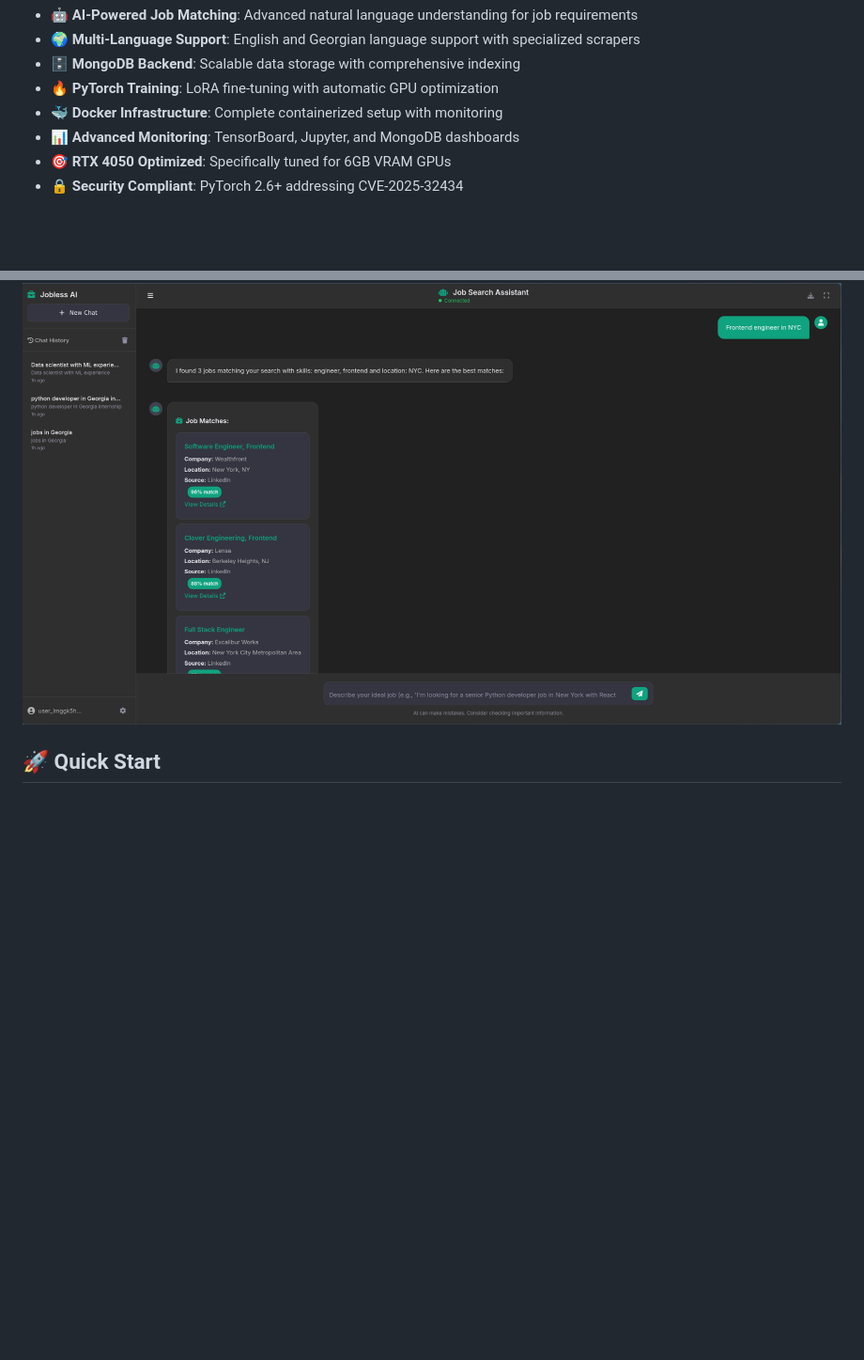
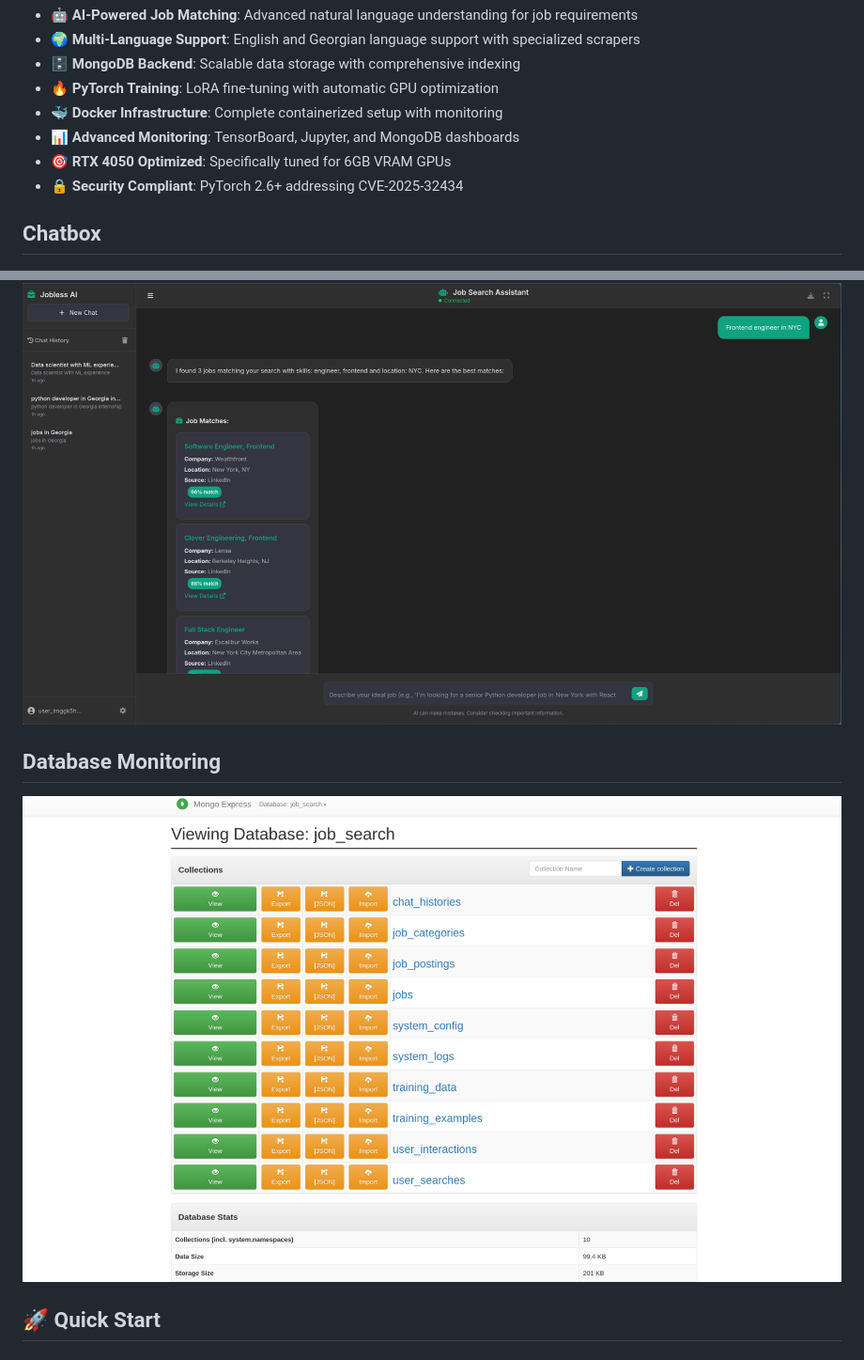
Before and after one commit to Ka10kenHQ/Jobless-AI, a Markdown page: README.md, 2 parts joined by grey strips. Shown at 94% size. Drawn GitHub-style; blank space fills up the shorter version.

```diff
--- a/README.md
+++ b/README.md
@@ -13,8 +13,13 @@ An intelligent job search system using MCP (Model Context Protocol) with AI-powe
 - **🎯 RTX 4050 Optimized**: Specifically tuned for 6GB VRAM GPUs
 - **🔒 Security Compliant**: PyTorch 2.6+ addressing CVE-2025-32434
 
+## Chatbox
 
 ![](./assets/joblessAI.png)
+
+## Database Monitoring
+
+![](./assets/mongo_monitoring.png)
 
 ## 🚀 Quick Start
 
```
